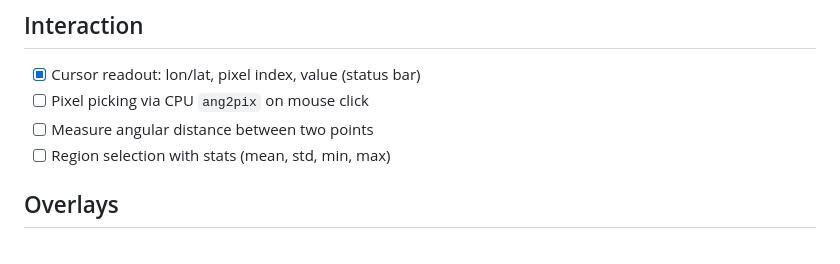
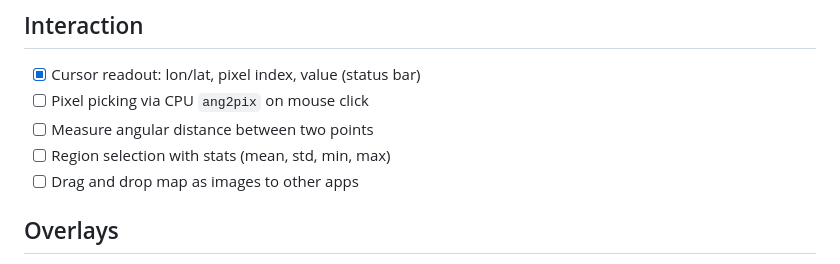
Before and after one commit to dheerajshenoy/hpvis, a Markdown page: TODO.md, the part around the change. Rendered like a GitHub page.

Commit message:
Update TODO

```diff
--- a/TODO.md
+++ b/TODO.md
@@ -28,6 +28,7 @@
 - [ ] Pixel picking via CPU `ang2pix` on mouse click
 - [ ] Measure angular distance between two points
 - [ ] Region selection with stats (mean, std, min, max)
+- [ ] Drag and drop map as images to other apps
 
 ## Overlays
 - [x] Mask overlay
```
